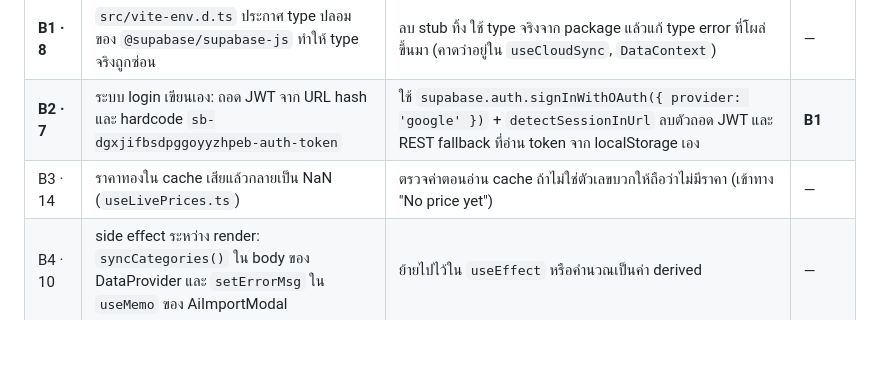
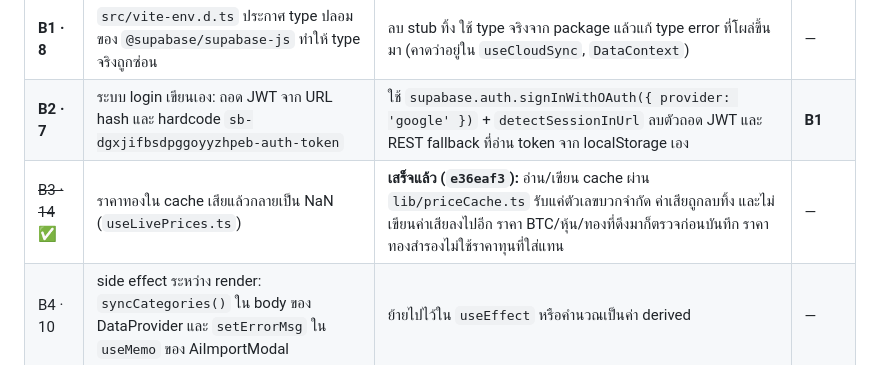
Before and after one commit to bbrightns/spendiary, a Markdown page: docs/architecture-refactor.md, the part around the change. GitHub-like rendering; blank space fills up the shorter version.

Commit message:
docs: mark B3 (#14 gold price cache) done in the refactor plan
Co-Authored-By: Claude Opus 5.5 <noreply@anthropic.com>
Claude-Session: https://claude.ai/code/session_01UexPRJBkGajPSvTDbCB6MV

```diff
--- a/docs/architecture-refactor.md
+++ b/docs/architecture-refactor.md
@@ -173,7 +173,7 @@
 |---|---|---|---|
 | **B1 · 8** | `src/vite-env.d.ts` ประกาศ type ปลอมของ `@supabase/supabase-js` ทำให้ type จริงถูกซ่อน | ลบ stub ทิ้ง ใช้ type จริงจาก package แล้วแก้ type error ที่โผล่ขึ้นมา (คาดว่าอยู่ใน `useCloudSync`, `DataContext`) | — |
 | **B2 · 7** | ระบบ login เขียนเอง: ถอด JWT จาก URL hash และ hardcode `sb-dgxjifbsdpggoyyzhpeb-auth-token` | ใช้ `supabase.auth.signInWithOAuth({ provider: 'google' })` + `detectSessionInUrl` ลบตัวถอด JWT และ REST fallback ที่อ่าน token จาก localStorage เอง | **B1** |
-| B3 · 14 | ราคาทองใน cache เสียแล้วกลายเป็น NaN (`useLivePrices.ts`) | ตรวจค่าตอนอ่าน cache ถ้าไม่ใช่ตัวเลขบวกให้ถือว่าไม่มีราคา (เข้าทาง "No price yet") | — |
+| ~~B3 · 14~~ ✅ | ราคาทองใน cache เสียแล้วกลายเป็น NaN (`useLivePrices.ts`) | **เสร็จแล้ว (`e36eaf3`):** อ่าน/เขียน cache ผ่าน `lib/priceCache.ts` รับแค่ตัวเลขบวกจำกัด ค่าเสียถูกลบทิ้ง และไม่เขียนค่าเสียลงไปอีก ราคา BTC/หุ้น/ทองที่ดึงมาก็ตรวจก่อนบันทึก ราคาทองสำรองไม่ใช้ราคาทุนที่ใส่แทน | — |
 | B4 · 10 | side effect ระหว่าง render: `syncCategories()` ใน body ของ DataProvider และ `setErrorMsg` ใน `useMemo` ของ AiImportModal | ย้ายไปไว้ใน `useEffect` หรือคำนวณเป็นค่า derived | — |
 | B5 · 12 | เมนู ··· ใน Portfolio คลิกด้วยเมาส์ไม่ได้ตอนจอแคบ (แตะนิ้วได้) | ทดสอบด้วย mouse ที่จอ 768–1024px หาว่ามี handler ที่แยก pointer/touch ไว้หรือไม่ | — |
 | B6 · 13 | Restore backup แล้ว save ซ้ำ 2 รอบ (ไม่อันตราย) | ให้ `pushNow` ตั้ง `lastSynced` ก่อนที่ debounce effect จะทำงาน | — |
```
